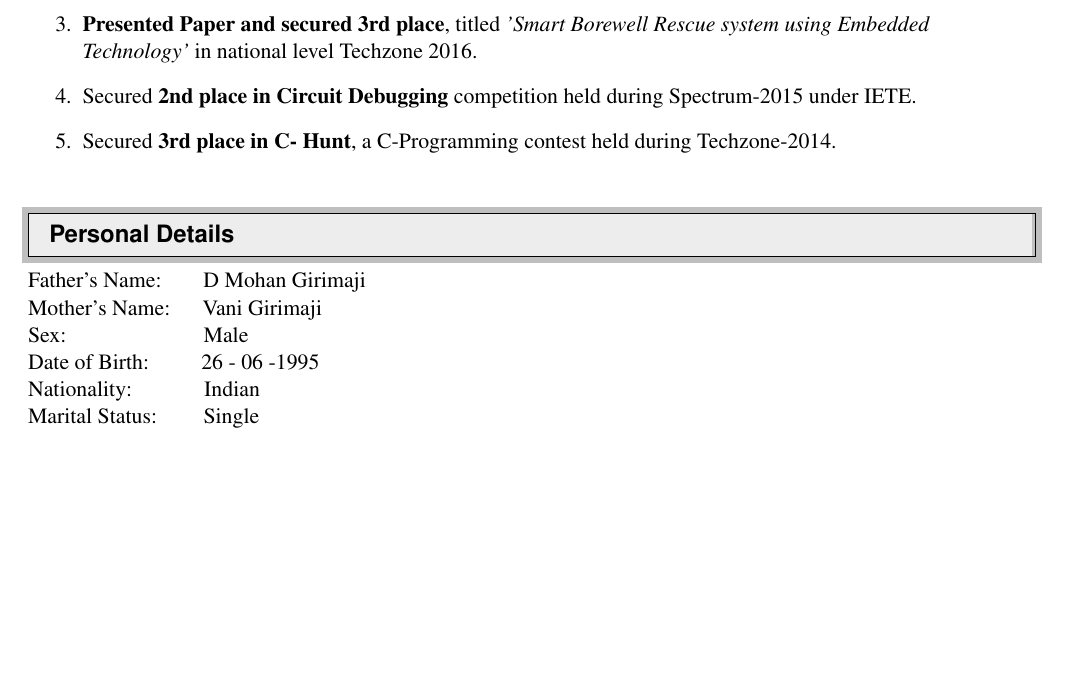
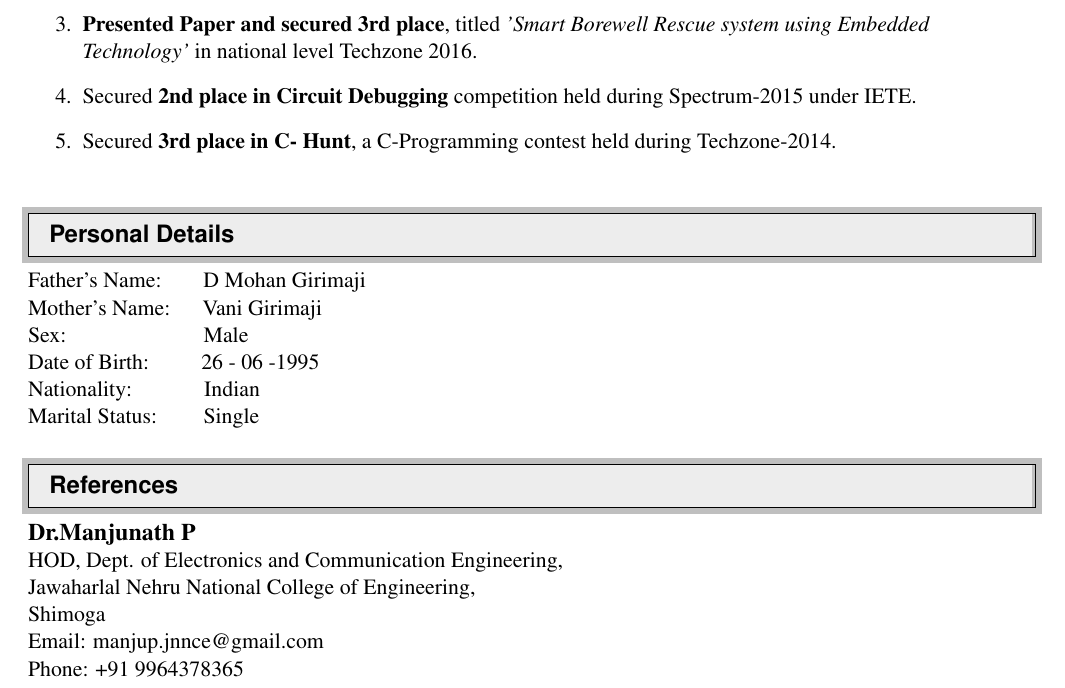
Before and after one commit to amitgirimaji123/Amit_Girimaji_Resume, a LaTeX CV (Resume.tex): part of page 3 of 3, cut so that both start at the same text, the shorter picture padded with empty space. Compiled offline with pdfLaTeX.

Commit message:
Add files via upload

```diff
--- a/Resume.tex
+++ b/Resume.tex
@@ -216,4 +216,20 @@ Date of Birth: \hspace{0.8cm}26 - 06 -1995   \\
 Nationality: 	\hspace{1.15cm}Indian          \\
 Marital Status: \hspace{0.7cm}Single          \\
 
+
+
+%%%%%%%%%%%%%%%%%%%%%%%%%%%%%%
+\resheading{ References }
+%%%%%%%%%%%%%%%%%%%%%%%%%%%%%%
+\\
+\textbf{\large Dr.Manjunath P } \\
+HOD, Dept. of Electronics and Communication Engineering, \\
+Jawaharlal Nehru National College of Engineering, \\
+Shimoga\\
+Email: manjup.jnnce@gmail.com \\
+Phone: +91 9964378365
+
+
+
+
 \end{document}
```
Also changed, not shown: Resume.pdf, 2 other files.
